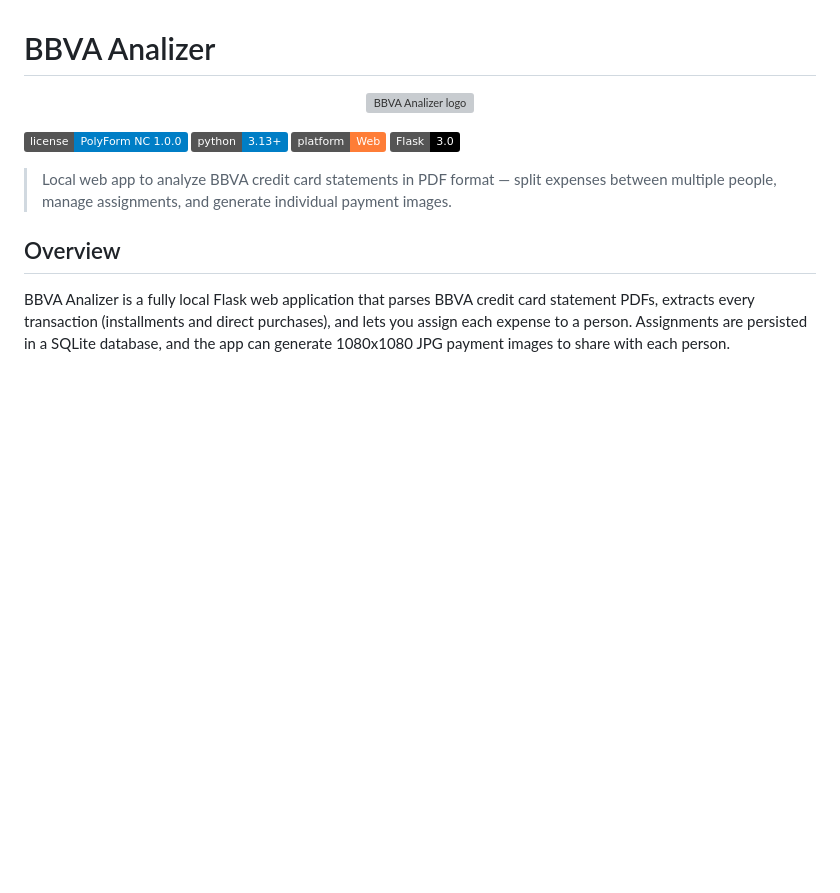
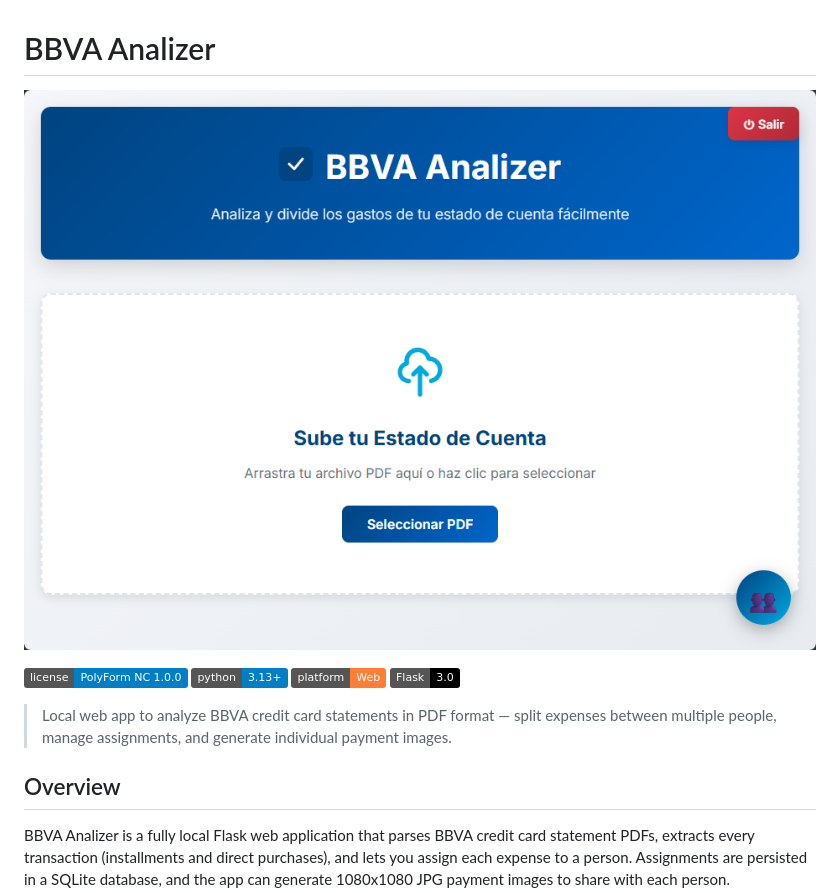
Before and after one commit to JoanMike/bbva-analizer, a Markdown page: README.md, the part around the change. Drawn GitHub-style; pictures changed too: img/bbva-analizer-img.png (added); badges without logos; blank space fills up the shorter version; grey boxes are pictures that could not be loaded.

Commit message:
Refactor code structure for improved readability and maintainability

```diff
--- a/README.md
+++ b/README.md
@@ -1,7 +1,7 @@
 # BBVA Analizer
 
 <p align="center">
-  <img src="img/SAP-logo.webp" alt="BBVA Analizer logo" width="200">
+  <img src="img/bbva-analizer-img.png" alt="BBVA Analizer" width="800">
 </p>
 
 ![License](https://img.shields.io/badge/license-PolyForm%20NC%201.0.0-blue)
```
Also changed, not shown: 1 other file.
